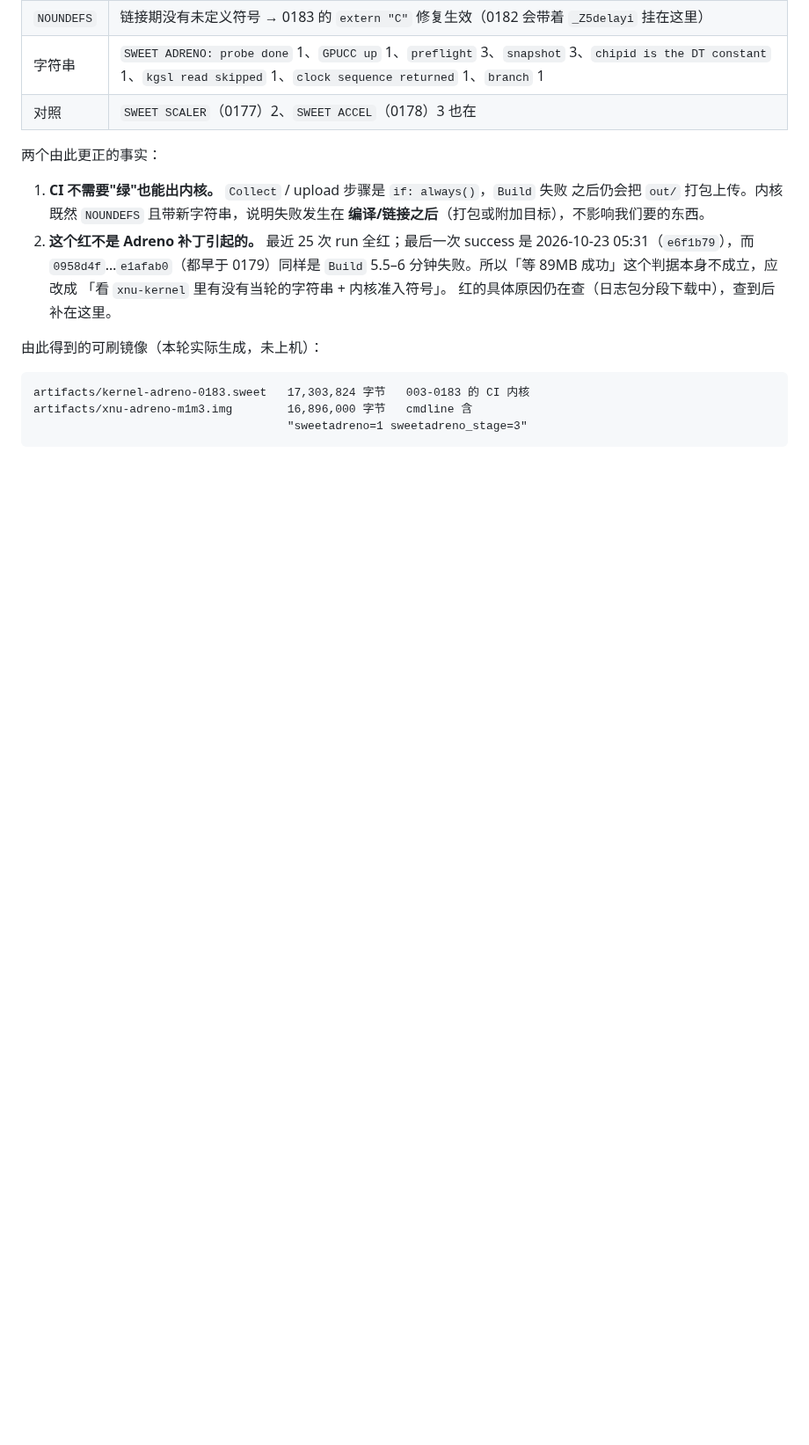
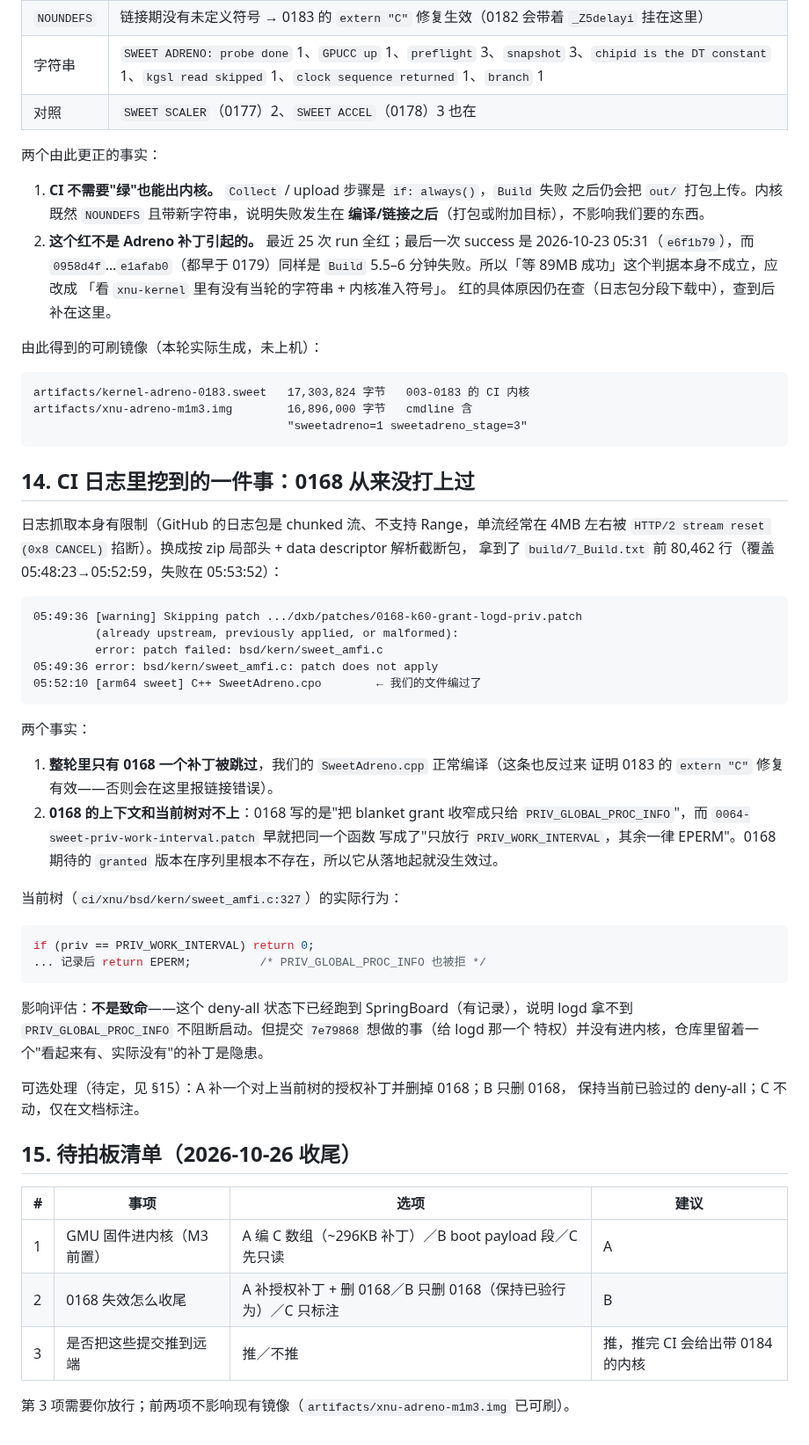
Before and after one commit to Emilelu/ios-sweet-k60, a Markdown page: docs/GPU-PORT-NOTES.md, the part around the change. Shown at 88% size. GitHub-like rendering; blank space fills up the shorter version.

Commit message:
docs: 0168 never applied - 0064 already rewrote the same function
Parsed the truncated CI log archive by walking local zip headers with data
descriptors: the Build step compiled SweetAdreno.cpo at 05:52:10 and skipped
exactly one patch, 0168, because its context (blanket-grant) was replaced by
0064's deny-all body. Records the current tree behaviour, why it is not fatal,
and the three ways to close it out.

````diff
--- a/docs/GPU-PORT-NOTES.md
+++ b/docs/GPU-PORT-NOTES.md
@@ -306,3 +306,50 @@ artifacts/kernel-adreno-0183.sweet   17,303,824 字节   003-0183 的 CI 内核
 artifacts/xnu-adreno-m1m3.img        16,896,000 字节   cmdline 含
                                      "sweetadreno=1 sweetadreno_stage=3"
 ```
+
+## 14. CI 日志里挖到的一件事：0168 从来没打上过
+
+日志抓取本身有限制（GitHub 的日志包是 chunked 流、不支持 Range，单流经常在 4MB 左右被
+`HTTP/2 stream reset (0x8 CANCEL)` 掐断）。换成按 zip 局部头 + data descriptor 解析截断包，
+拿到了 `build/7_Build.txt` 前 80,462 行（覆盖 05:48:23→05:52:59，失败在 05:53:52）：
+
+```
+05:49:36 [warning] Skipping patch .../dxb/patches/0168-k60-grant-logd-priv.patch
+         (already upstream, previously applied, or malformed):
+         error: patch failed: bsd/kern/sweet_amfi.c
+05:49:36 error: bsd/kern/sweet_amfi.c: patch does not apply
+05:52:10 [arm64 sweet] C++ SweetAdreno.cpo        ← 我们的文件编过了
+```
+
+两个事实：
+
+1. **整轮里只有 0168 一个补丁被跳过**，我们的 `SweetAdreno.cpp` 正常编译（这条也反过来
+   证明 0183 的 `extern "C"` 修复有效——否则会在这里报链接错误）。
+2. **0168 的上下文和当前树对不上**：0168 写的是"把 blanket grant 收窄成只给
+   `PRIV_GLOBAL_PROC_INFO`"，而 `0064-sweet-priv-work-interval.patch` 早就把同一个函数
+   写成了"只放行 `PRIV_WORK_INTERVAL`，其余一律 EPERM"。0168 期待的
+   `granted` 版本在序列里根本不存在，所以它从落地起就没生效过。
+
+当前树（`ci/xnu/bsd/kern/sweet_amfi.c:327`）的实际行为：
+
+```c
+if (priv == PRIV_WORK_INTERVAL) return 0;
+... 记录后 return EPERM;          /* PRIV_GLOBAL_PROC_INFO 也被拒 */
+```
+
+影响评估：**不是致命**——这个 deny-all 状态下已经跑到 SpringBoard（有记录），说明 logd
+拿不到 `PRIV_GLOBAL_PROC_INFO` 不阻断启动。但提交 `7e79868` 想做的事（给 logd 那一个
+特权）并没有进内核，仓库里留着一个"看起来有、实际没有"的补丁是隐患。
+
+可选处理（待定，见 §15）：A 补一个对上当前树的授权补丁并删掉 0168；B 只删 0168，
+保持当前已验过的 deny-all；C 不动，仅在文档标注。
+
+## 15. 待拍板清单（2026-10-26 收尾）
+
+| # | 事项 | 选项 | 建议 |
+|---|---|---|---|
+| 1 | GMU 固件进内核（M3 前置） | A 编 C 数组（~296KB 补丁）／B boot payload 段／C 先只读 | A |
+| 2 | 0168 失效怎么收尾 | A 补授权补丁 + 删 0168／B 只删 0168（保持已验行为）／C 只标注 | B |
+| 3 | 是否把这些提交推到远端 | 推／不推 | 推，推完 CI 会给出带 0184 的内核 |
+
+第 3 项需要你放行；前两项不影响现有镜像（`artifacts/xnu-adreno-m1m3.img` 已可刷）。
````
